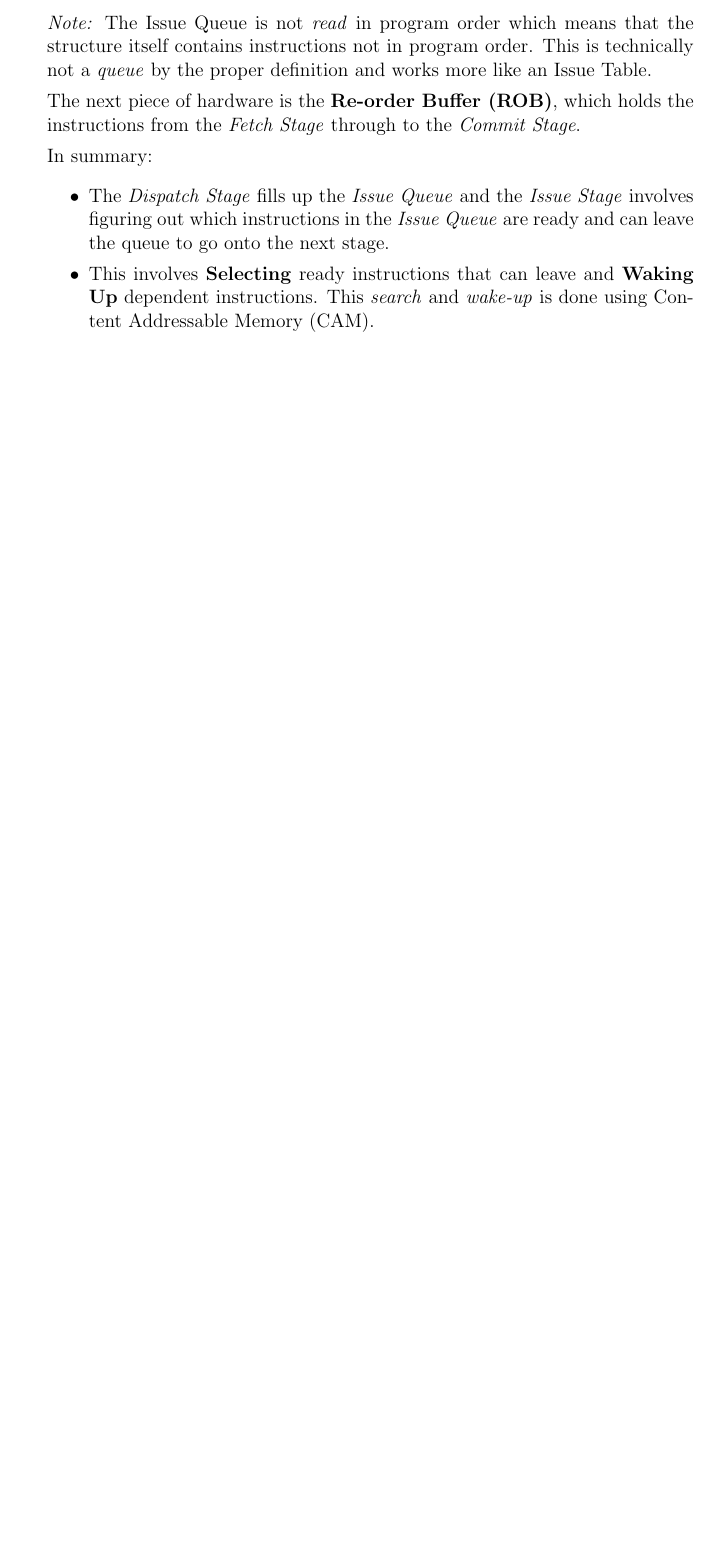
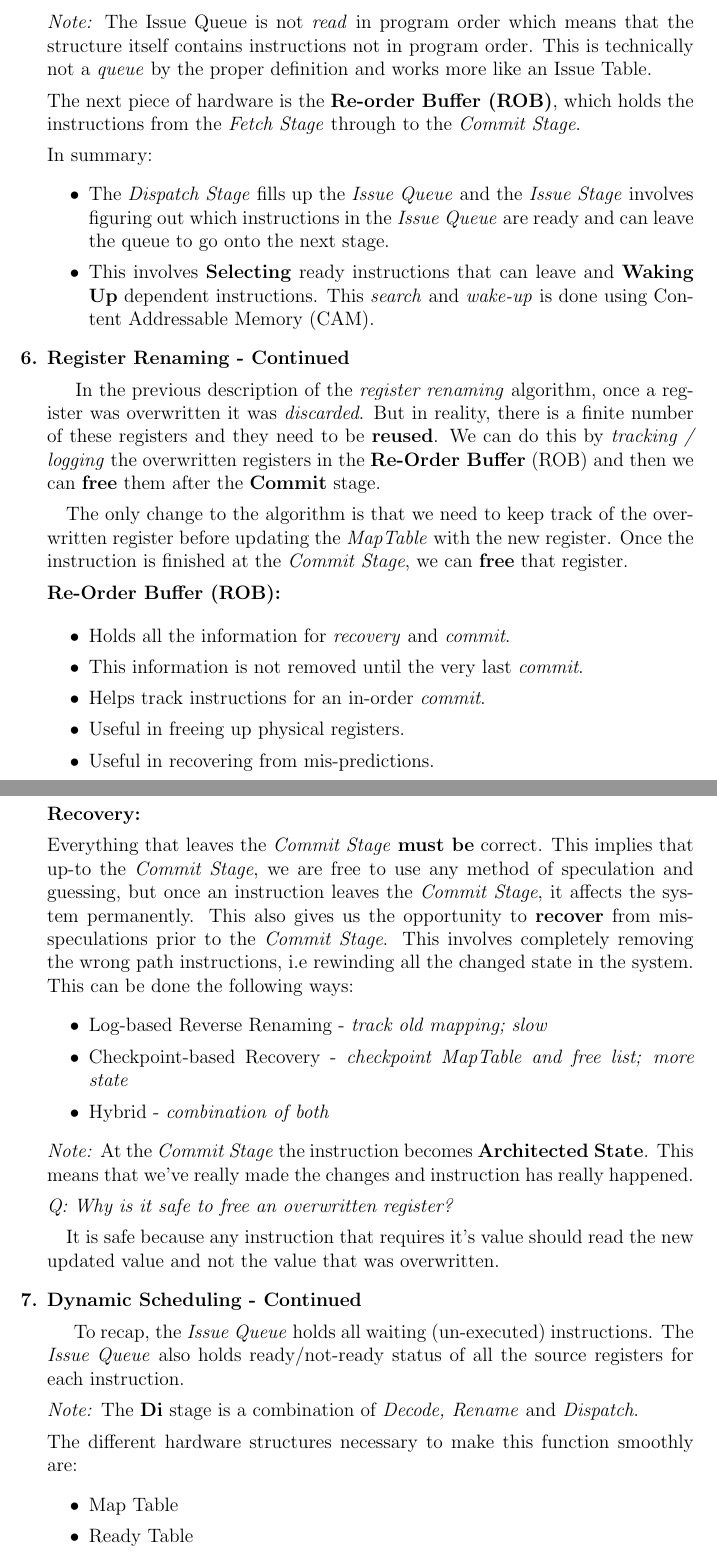
Before and after one commit to ShreyasSkandanS/CIS501_Computer_Architecture, a LaTeX document (chapter10_outoforder.tex): part of page 4 of 4 before the commit and two parts of pages 4 and 5 of 6 after it, the two joined at a grey line, cut so that both start at the same text, the shorter picture padded with empty space. Compiled offline with pdfLaTeX.

Commit message:
part 2 lecture notes done.

```diff
--- a/chapter10_outoforder.tex
+++ b/chapter10_outoforder.tex
@@ -120,5 +120,48 @@ In summary:
     \item The \textit{Dispatch Stage} fills up the \textit{Issue Queue} and the \textit{Issue Stage} involves figuring out which instructions in the \textit{Issue Queue} are ready and can leave the queue to go onto the next stage.
     \item This involves \textbf{Selecting} ready instructions that can leave and \textbf{Waking Up} dependent instructions. This \textit{search} and \textit{wake-up} is done using Content Addressable Memory (CAM).
 \end{itemize}
+\end{answered}
 
+\item Register Renaming - Continued
+\begin{answered}
+In the previous description of the \textit{register renaming} algorithm, once a register was overwritten it was \textit{discarded}. But in reality, there is a finite number of these registers and they need to be \textbf{reused}. We can do this by \textit{tracking / logging} the overwritten registers in the \textbf{Re-Order Buffer} (ROB) and then we can \textbf{free} them after the \textbf{Commit} stage.
 
+\quad The only change to the algorithm is that we need to keep track of the overwritten register before updating the \textit{MapTable} with the new register. Once the instruction is finished at the \textit{Commit Stage}, we can \textbf{free} that register.
+
+\textbf{Re-Order Buffer (ROB):}
+
+\begin{itemize}
+    \item Holds all the information for \textit{recovery} and \textit{commit}.
+    \item This information is not removed until the very last \textit{commit}.
+    \item Helps track instructions for an in-order \textit{commit}.
+    \item Useful in freeing up physical registers.
+    \item Useful in recovering from mis-predictions.
+\end{itemize}
+
+\textbf{Recovery:}
+
+Everything that leaves the \textit{Commit Stage} \textbf{must be} correct. This implies that up-to the \textit{Commit Stage}, we are free to use any method of speculation and guessing, but once an instruction leaves the \textit{Commit Stage}, it affects the system permanently. This also gives us the opportunity to \textbf{recover} from mis-speculations prior to the \textit{Commit Stage}. This involves completely removing the wrong path instructions, i.e rewinding all the changed state in the system. This can be done the following ways:
+\begin{itemize}
+    \item Log-based Reverse Renaming - \textit{track old mapping; slow}
+    \item Checkpoint-based Recovery - \textit{checkpoint MapTable and free list; more state}
+    \item Hybrid - \textit{combination of both}
+\end{itemize}
+
+\textit{Note:} At the \textit{Commit Stage} the instruction becomes \textbf{Architected State}. This means that we've really made the changes and instruction has really happened.
+
+\textit{Q: Why is it safe to free an overwritten register?}
+
+\quad It is safe because any instruction that requires it's value should read the new updated value and not the value that was overwritten.
+\end{answered}
+
+\item Dynamic Scheduling - Continued
+\begin{answered}
+To recap, the \textit{Issue Queue} holds all waiting (un-executed) instructions. The \textit{Issue Queue} also holds ready/not-ready status of all the source registers for each instruction.
+
+\textit{Note:} The \textbf{Di} stage is a combination of \textit{Decode, Rename} and \textit{Dispatch}.
+
+The different hardware structures necessary to make this function smoothly are:
+\begin{itemize}
+    \item Map Table
+    \item Ready Table
+    \item Re-Order Buffer
```
Also changed, not shown: chapter10_outoforder.tex (8 more changed lines).
